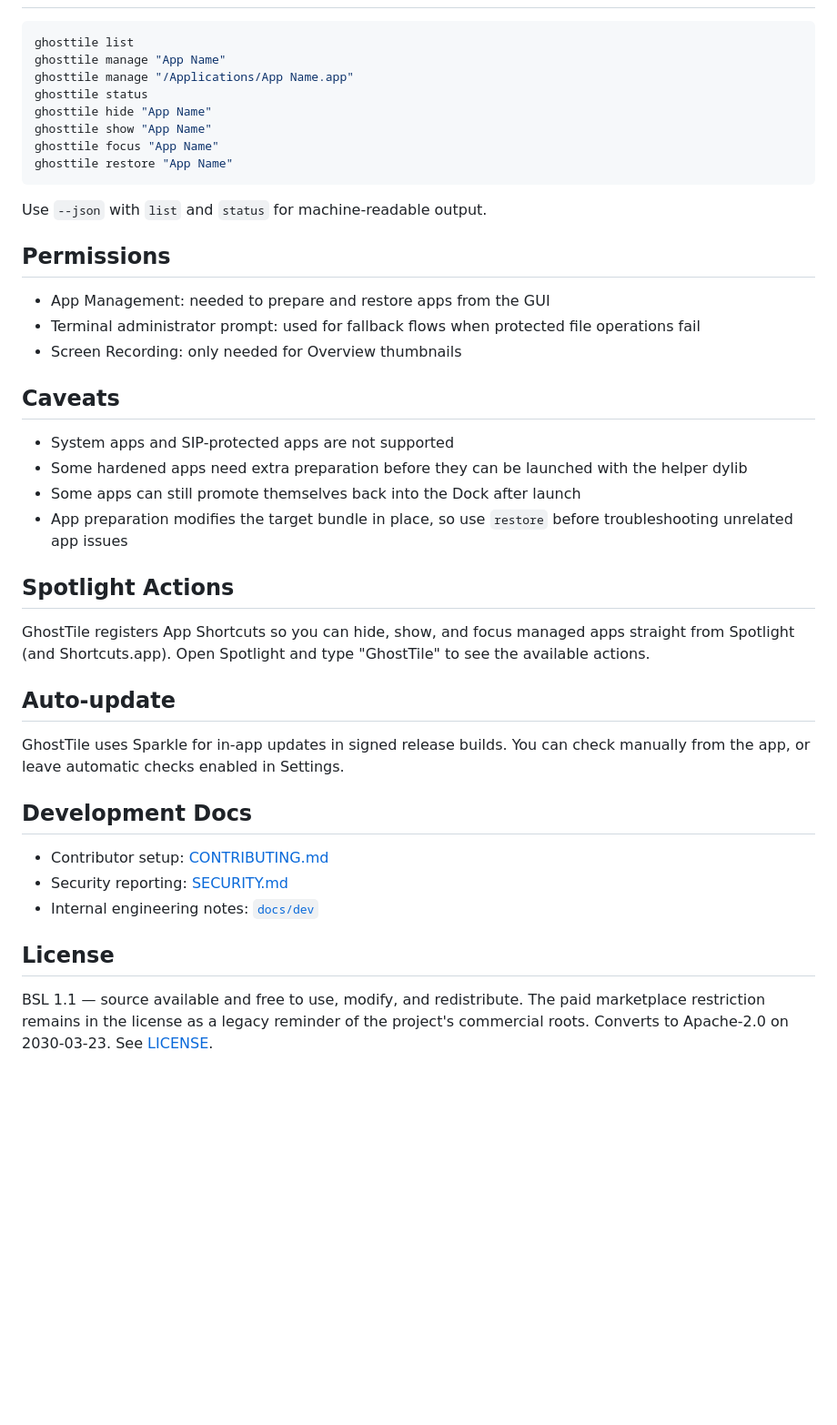
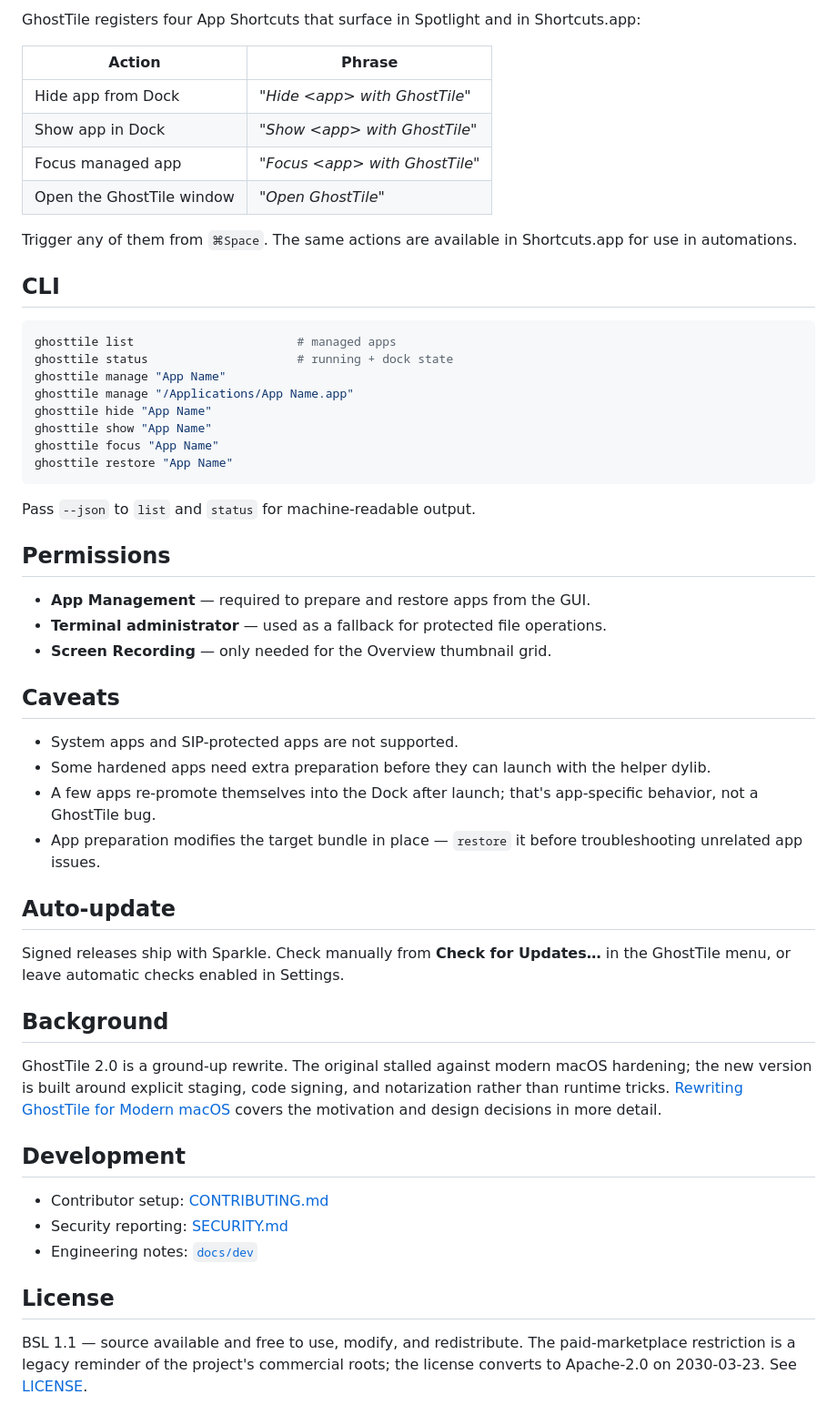
Before and after one commit to hewigovens/ghosttile-cli, a Markdown page: README.md, the part around one of its changes. Shown at 91% size. GitHub-like rendering; blank space fills up the shorter version.

````diff
--- a/README.md
+++ b/README.md
@@ -43,44 +68,56 @@ The status bar menu also lets you toggle whether GhostTile itself appears in the
+GhostTile registers four App Shortcuts that surface in Spotlight and in Shortcuts.app:
+
+| Action | Phrase |
+|---|---|
+| Hide app from Dock | *"Hide \<app\> with GhostTile"* |
+| Show app in Dock | *"Show \<app\> with GhostTile"* |
+| Focus managed app | *"Focus \<app\> with GhostTile"* |
+| Open the GhostTile window | *"Open GhostTile"* |
+
+Trigger any of them from `⌘Space`. The same actions are available in Shortcuts.app for use in automations.
+
+## CLI
 
 ```bash
-ghosttile list
+ghosttile list                       # managed apps
+ghosttile status                     # running + dock state
 ghosttile manage "App Name"
 ghosttile manage "/Applications/App Name.app"
-ghosttile status
 ghosttile hide "App Name"
 ghosttile show "App Name"
 ghosttile focus "App Name"
 ghosttile restore "App Name"
 ```
 
-Use `--json` with `list` and `status` for machine-readable output.
+Pass `--json` to `list` and `status` for machine-readable output.
 
 ## Permissions
 
-- App Management: needed to prepare and restore apps from the GUI
-- Terminal administrator prompt: used for fallback flows when protected file operations fail
-- Screen Recording: only needed for Overview thumbnails
+- **App Management** — required to prepare and restore apps from the GUI.
+- **Terminal administrator** — used as a fallback for protected file operations.
+- **Screen Recording** — only needed for the Overview thumbnail grid.
 
 ## Caveats
 
-- System apps and SIP-protected apps are not supported
-- Some hardened apps need extra preparation before they can be launched with the helper dylib
-- Some apps can still promote themselves back into the Dock after launch
-- App preparation modifies the target bundle in place, so use `restore` before troubleshooting unrelated app issues
-
-## Spotlight Actions
-
-GhostTile registers App Shortcuts so you can hide, show, and focus managed apps straight from Spotlight (and Shortcuts.app). Open Spotlight and type "GhostTile" to see the available actions.
+- System apps and SIP-protected apps are not supported.
+- Some hardened apps need extra preparation before they can launch with the helper dylib.
+- A few apps re-promote themselves into the Dock after launch; that's app-specific behavior, not a GhostTile bug.
+- App preparation modifies the target bundle in place — `restore` it before troubleshooting unrelated app issues.
 
 ## Auto-update
 
-GhostTile uses Sparkle for in-app updates in signed release builds. You can check manually from the app, or leave automatic checks enabled in Settings.
+Signed releases ship with Sparkle. Check manually from **Check for Updates…** in the GhostTile menu, or leave automatic checks enabled in Settings.
 
-## Development Docs
+## Background
+
+GhostTile 2.0 is a ground-up rewrite. The original stalled against modern macOS hardening; the new version is built around explicit staging, code signing, and notarization rather than runtime tricks. [Rewriting GhostTile for Modern macOS](https://hewig.dev/posts/rewriting-ghosttile) covers the motivation and design decisions in more detail.
+
+## Development
 
 - Contributor setup: [CONTRIBUTING.md](CONTRIBUTING.md)
 - Security reporting: [SECURITY.md](SECURITY.md)
-- Internal engineering notes: [`docs/dev`](docs/dev)
+- Engineering notes: [`docs/dev`](docs/dev)
 
 ## License
 
-BSL 1.1 — source available and free to use, modify, and redistribute. The paid marketplace restriction remains in the license as a legacy reminder of the project's commercial roots. Converts to Apache-2.0 on 2030-03-23. See [LICENSE](LICENSE).
+BSL 1.1 — source available and free to use, modify, and redistribute. The paid-marketplace restriction is a legacy reminder of the project's commercial roots; the license converts to Apache-2.0 on 2030-03-23. See [LICENSE](LICENSE).
````
Also changed, not shown: other parts of README.md (+49 -24 lines).
